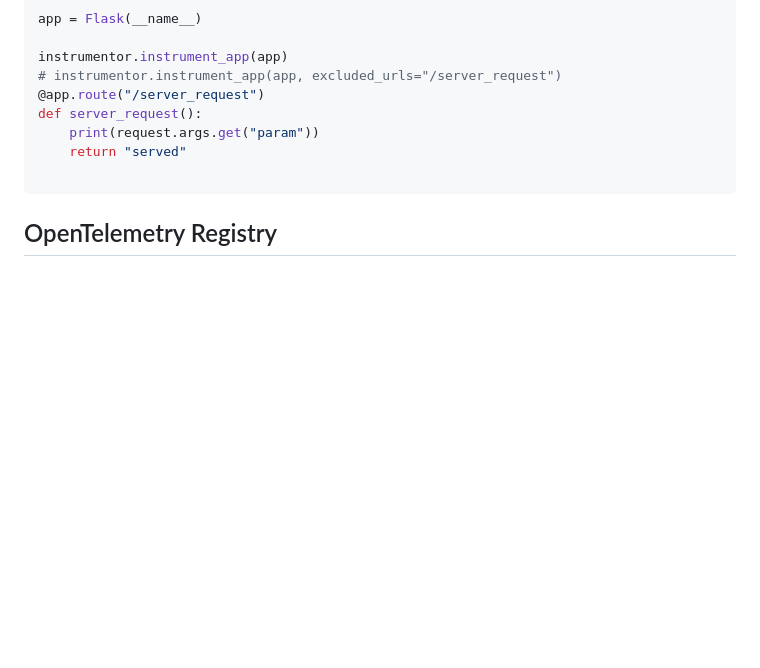
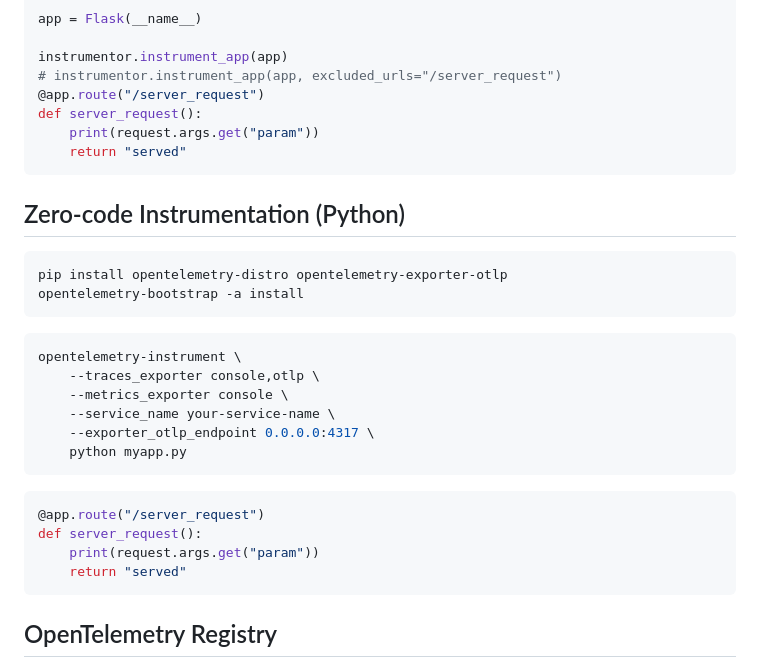
Before and after one commit to ddiiwoong/opentelemetry-journey, a Markdown page: README.md, the part around the change. Rendered like a GitHub page; blank space fills up the shorter version.

Commit message:
add zero python

````diff
--- a/README.md
+++ b/README.md
@@ -337,9 +337,28 @@ instrumentor.instrument_app(app)
 def server_request():
     print(request.args.get("param"))
     return "served"
-
 ```
 
+## Zero-code Instrumentation (Python)
+
+```bash
+pip install opentelemetry-distro opentelemetry-exporter-otlp
+opentelemetry-bootstrap -a install
+```
+```bash
+opentelemetry-instrument \
+    --traces_exporter console,otlp \
+    --metrics_exporter console \
+    --service_name your-service-name \
+    --exporter_otlp_endpoint 0.0.0.0:4317 \
+    python myapp.py
+```
+```python
+@app.route("/server_request")
+def server_request():
+    print(request.args.get("param"))
+    return "served"
+```
 
 
 ## OpenTelemetry Registry
````
